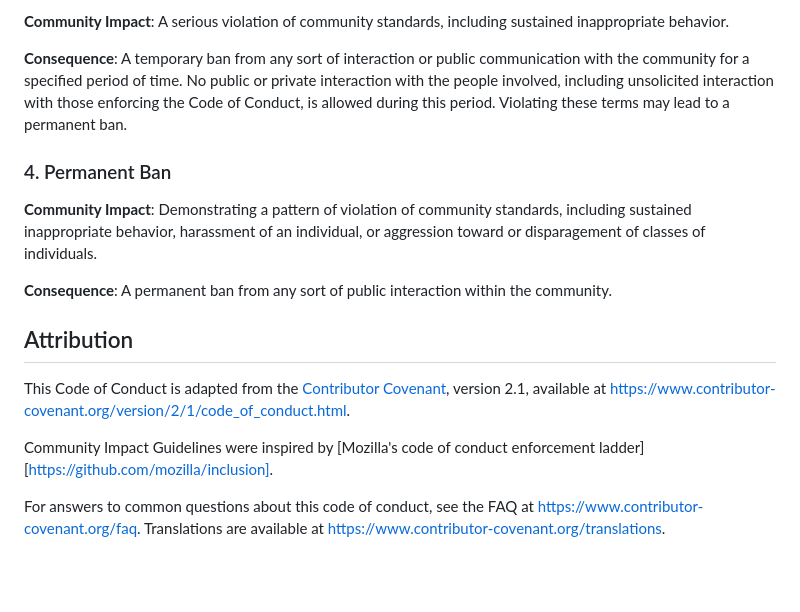
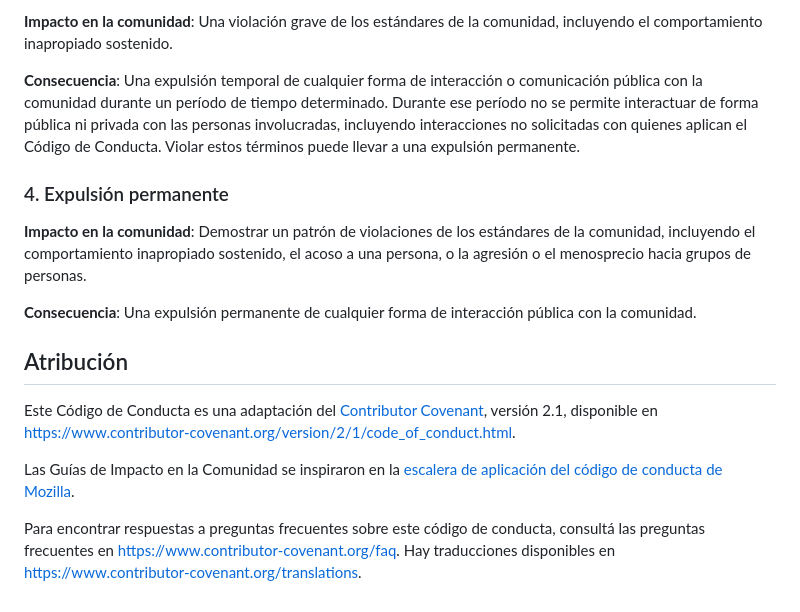
Before and after one commit to maximoortenzi/estaciones, a Markdown page: CODE_OF_CONDUCT.md, the part around one of its changes. Rendered like a GitHub page; blank space fills up the shorter version.

```diff
--- a/CODE_OF_CONDUCT.md
+++ b/CODE_OF_CONDUCT.md
@@ -95,32 +100,36 @@ ban.
 
-**Community Impact**: A serious violation of community standards, including
-sustained inappropriate behavior.
+**Impacto en la comunidad**: Una violación grave de los estándares de la
+comunidad, incluyendo el comportamiento inapropiado sostenido.
 
-**Consequence**: A temporary ban from any sort of interaction or public
-communication with the community for a specified period of time. No public or
-private interaction with the people involved, including unsolicited interaction
-with those enforcing the Code of Conduct, is allowed during this period.
-Violating these terms may lead to a permanent ban.
+**Consecuencia**: Una expulsión temporal de cualquier forma de interacción o
+comunicación pública con la comunidad durante un período de tiempo determinado.
+Durante ese período no se permite interactuar de forma pública ni privada con
+las personas involucradas, incluyendo interacciones no solicitadas con quienes
+aplican el Código de Conducta. Violar estos términos puede llevar a una
+expulsión permanente.
 
-### 4. Permanent Ban
+### 4. Expulsión permanente
 
-**Community Impact**: Demonstrating a pattern of violation of community
-standards, including sustained inappropriate behavior, harassment of an
-individual, or aggression toward or disparagement of classes of individuals.
+**Impacto en la comunidad**: Demostrar un patrón de violaciones de los
+estándares de la comunidad, incluyendo el comportamiento inapropiado sostenido,
+el acoso a una persona, o la agresión o el menosprecio hacia grupos de
+personas.
 
-**Consequence**: A permanent ban from any sort of public interaction within the
-community.
+**Consecuencia**: Una expulsión permanente de cualquier forma de interacción
+pública con la comunidad.
 
-## Attribution
+## Atribución
 
-This Code of Conduct is adapted from the [Contributor Covenant][homepage],
-version 2.1, available at
+Este Código de Conducta es una adaptación del [Contributor Covenant][homepage],
+versión 2.1, disponible en
 <https://www.contributor-covenant.org/version/2/1/code_of_conduct.html>.
 
-Community Impact Guidelines were inspired by
-[Mozilla's code of conduct enforcement ladder][https://github.com/mozilla/inclusion].
+Las Guías de Impacto en la Comunidad se inspiraron en la
+[escalera de aplicación del código de conducta de Mozilla](https://github.com/mozilla/inclusion).
 
-For answers to common questions about this code of conduct, see the FAQ at
-<https://www.contributor-covenant.org/faq>. Translations are available at <https://www.contributor-covenant.org/translations>.
+Para encontrar respuestas a preguntas frecuentes sobre este código de conducta,
+consultá las preguntas frecuentes en <https://www.contributor-covenant.org/faq>.
+Hay traducciones disponibles en
+<https://www.contributor-covenant.org/translations>.
 
 [homepage]: https://www.contributor-covenant.org
```
Also changed, not shown: other parts of CODE_OF_CONDUCT.md (+74 -69 lines).
